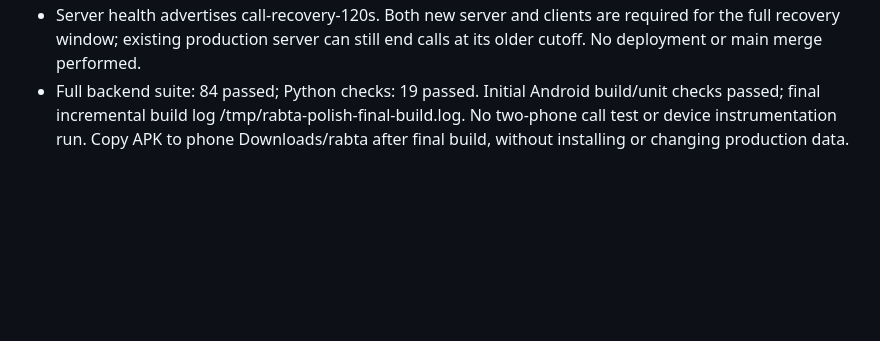
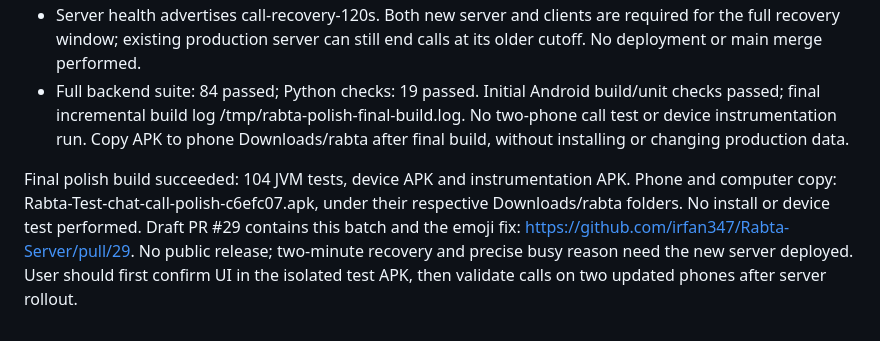
Before and after one commit to irfan347/Rabta-Server, a Markdown page: docs/HANDOFF.md, the part around the change. Drawn GitHub-style; blank space fills up the shorter version.

Commit message:
Record chat and call polish APK validation and handoff

```diff
--- a/docs/HANDOFF.md
+++ b/docs/HANDOFF.md
@@ -118,3 +118,5 @@ Saif said the emoji fix was done and requested continued work using the new What
 - Video signaling grace matches 120 seconds, but WebRTC ICE-failure recovery remains unchanged; do not claim video transport recovery is solved.
 - Server health advertises call-recovery-120s. Both new server and clients are required for the full recovery window; existing production server can still end calls at its older cutoff. No deployment or main merge performed.
 - Full backend suite: 84 passed; Python checks: 19 passed. Initial Android build/unit checks passed; final incremental build log /tmp/rabta-polish-final-build.log. No two-phone call test or device instrumentation run. Copy APK to phone Downloads/rabta after final build, without installing or changing production data.
+
+Final polish build succeeded: 104 JVM tests, device APK and instrumentation APK. Phone and computer copy: Rabta-Test-chat-call-polish-c6efc07.apk, under their respective Downloads/rabta folders. No install or device test performed. Draft PR #29 contains this batch and the emoji fix: https://github.com/irfan347/Rabta-Server/pull/29. No public release; two-minute recovery and precise busy reason need the new server deployed. User should first confirm UI in the isolated test APK, then validate calls on two updated phones after server rollout.
```
